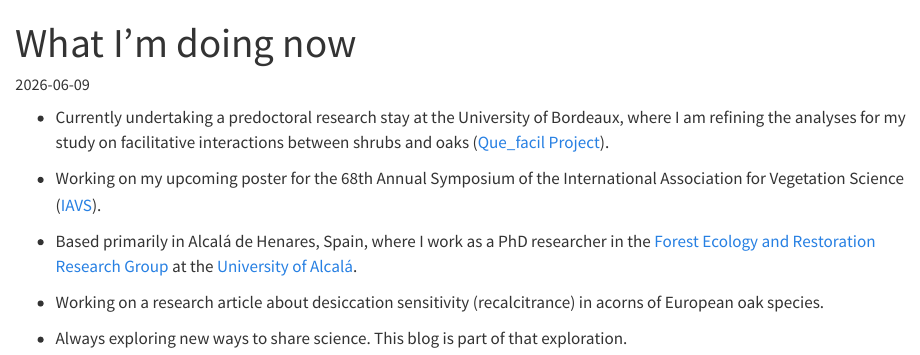
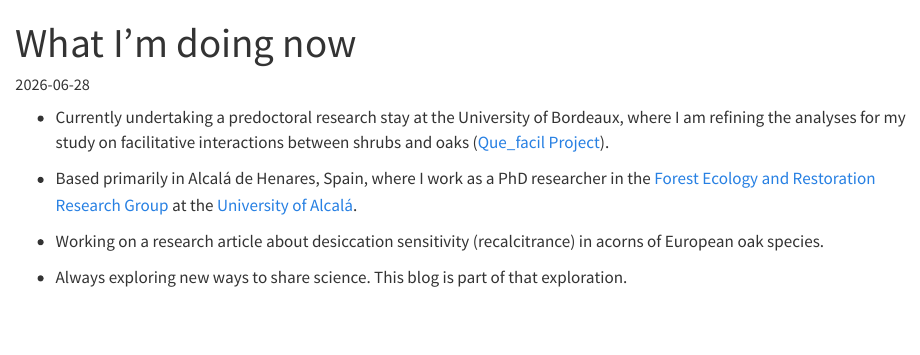
Before and after one commit to Eliot-MA/Eliot-MA.github.io, a Quarto document (now.qmd): the page in a window 1100 px wide, from its top. Rendered offline with R 4.5, knitr and Pandoc in place of Quarto, with nearby package versions.

Commit message:
Updated now.qmd

```diff
--- a/now.qmd
+++ b/now.qmd
@@ -4,11 +4,9 @@ date: 2026-06-09
 ---
 
-* Currently undertaking a predoctoral research stay at the University of Bordeaux, where I am refining the analyses for my study on facilitative interactions between shrubs and oaks ([Que_facil Project](https://github.com/Eliot-MA/Que_facil)).
+- Currently undertaking a predoctoral research stay at the University of Bordeaux, where I am refining the analyses for my study on facilitative interactions between shrubs and oaks ([Que_facil Project](https://github.com/Eliot-MA/Que_facil)).
 
-* Working on my upcoming poster for the 68th Annual Symposium of the International Association for Vegetation Science ([IAVS](https://2026gijon.iavs-meetings.org/)).
+- Based primarily in Alcalá de Henares, Spain, where I work as a PhD researcher in the [Forest Ecology and Restoration Research Group](https://www.uah.es/es/investigacion/unidades-de-investigacion/grupos-de-investigacion/Ecologia-y-Restauracion-Forestal-Forest-Ecology-and-Restoration./#Miembros) at the [University of Alcalá](https://uah.es/es/).
 
-* Based primarily in Alcalá de Henares, Spain, where I work as a PhD researcher in the [Forest Ecology and Restoration Research Group](https://www.uah.es/es/investigacion/unidades-de-investigacion/grupos-de-investigacion/Ecologia-y-Restauracion-Forestal-Forest-Ecology-and-Restoration./#Miembros) at the [University of Alcalá](https://uah.es/es/).
+- Working on a research article about desiccation sensitivity (recalcitrance) in acorns of European oak species.
 
-* Working on a research article about desiccation sensitivity (recalcitrance) in acorns of European oak species.
-
-* Always exploring new ways to share science. This blog is part of that exploration.
+- Always exploring new ways to share science. This blog is part of that exploration.
```
Also changed, not shown: now.qmd (2 more changed lines).
